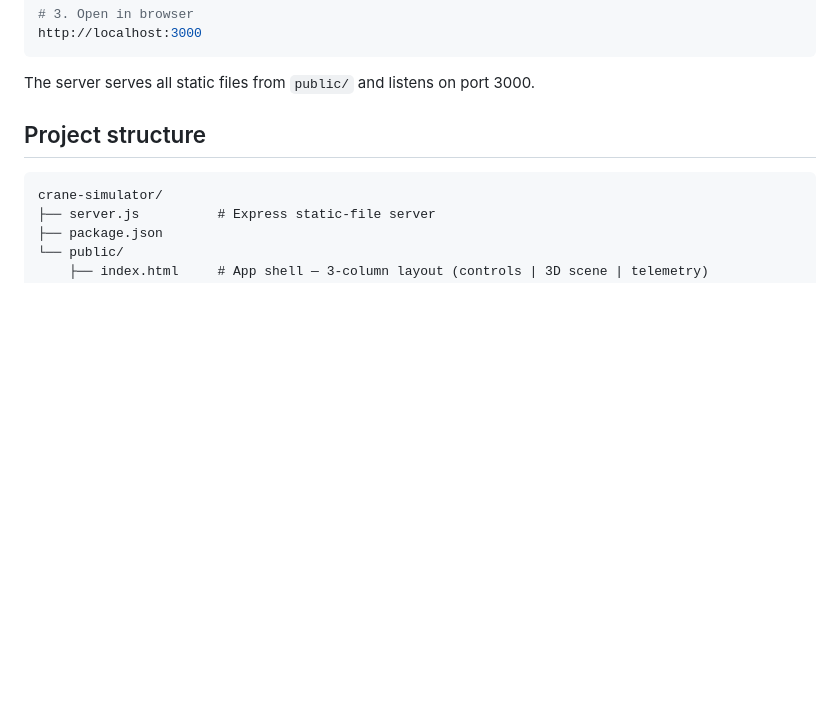
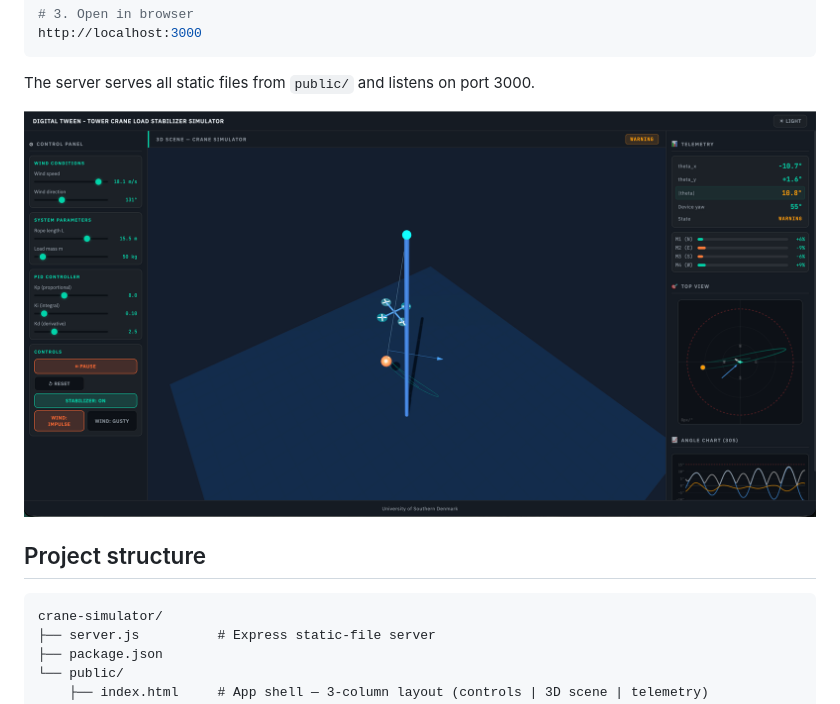
Before and after one commit to mmartofel/crane_load_stabilization_simulator, a Markdown page: README.md, the part around the change. Drawn GitHub-style; pictures changed too: img/dzwik.png (added); blank space fills up the shorter version.

Commit message:
add UI screenshot to README.md

````diff
--- a/README.md
+++ b/README.md
@@ -40,6 +40,8 @@ http://localhost:3000
 ```
 
 The server serves all static files from `public/` and listens on port 3000.
+
+![Screenshot of DŹWIK](img/dzwik.png)
 
 ## Project structure
 
````
Also changed, not shown: 1 other file.
